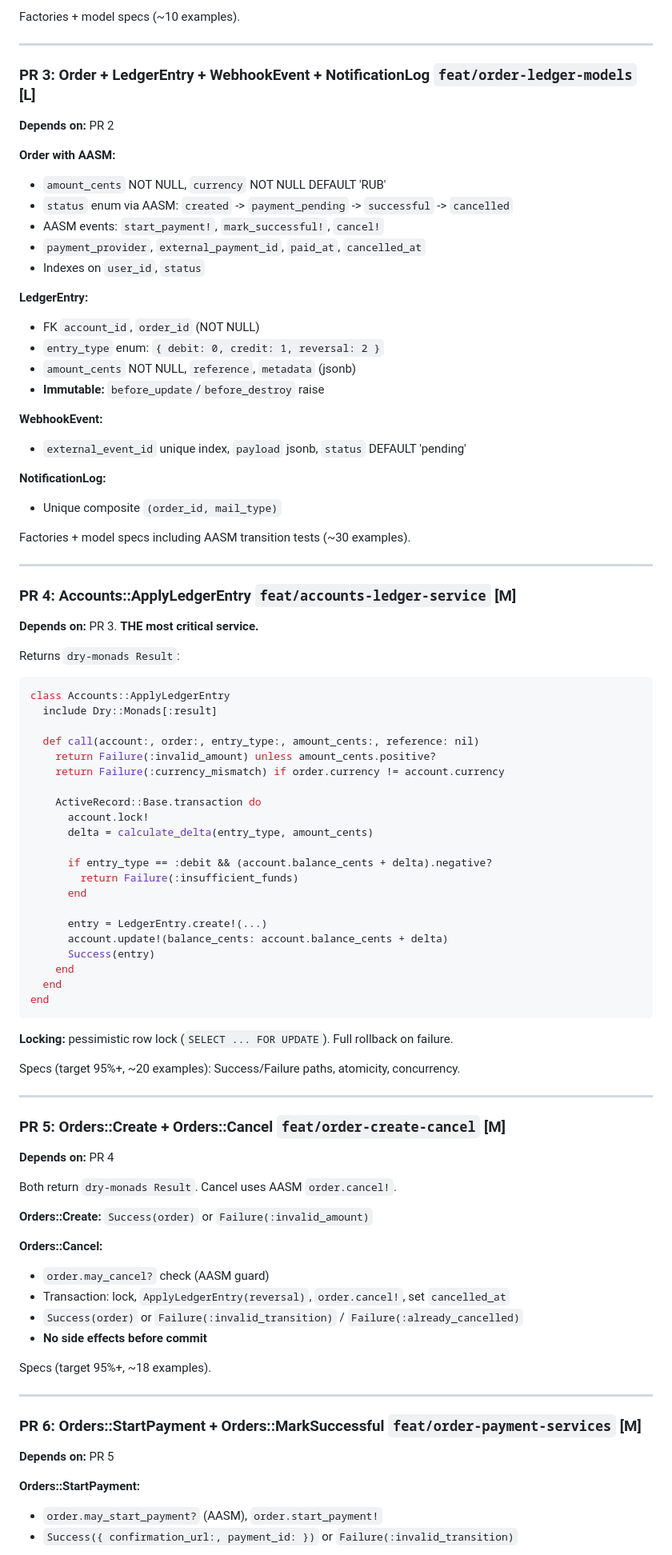
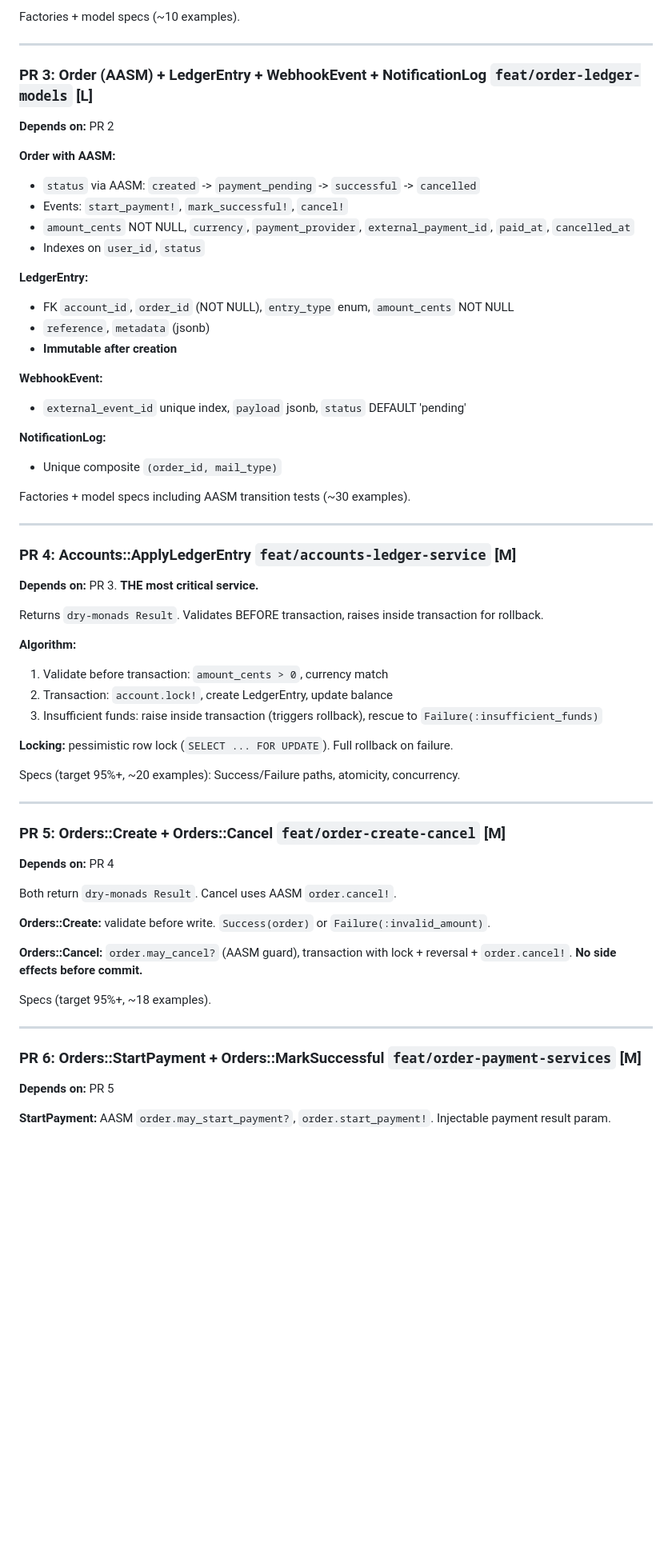
Before and after one commit to sergeychernyakov/aurospace, a Markdown page: docs/IMPLEMENTATION_PLAN.md, the part around one of its changes. Shown at 80% size. Drawn GitHub-style; blank space fills up the shorter version.

````diff
--- a/docs/IMPLEMENTATION_PLAN.md
+++ b/docs/IMPLEMENTATION_PLAN.md
@@ -178,21 +170,19 @@ Factories + model specs (~10 examples).
 
 ---
 
-### PR 3: Order + LedgerEntry + WebhookEvent + NotificationLog `feat/order-ledger-models` [L]
+### PR 3: Order (AASM) + LedgerEntry + WebhookEvent + NotificationLog `feat/order-ledger-models` [L]
 **Depends on:** PR 2
 
 **Order with AASM:**
-- `amount_cents` NOT NULL, `currency` NOT NULL DEFAULT 'RUB'
-- `status` enum via AASM: `created` -> `payment_pending` -> `successful` -> `cancelled`
-- AASM events: `start_payment!`, `mark_successful!`, `cancel!`
-- `payment_provider`, `external_payment_id`, `paid_at`, `cancelled_at`
+- `status` via AASM: `created` -> `payment_pending` -> `successful` -> `cancelled`
+- Events: `start_payment!`, `mark_successful!`, `cancel!`
+- `amount_cents` NOT NULL, `currency`, `payment_provider`, `external_payment_id`, `paid_at`, `cancelled_at`
 - Indexes on `user_id`, `status`
 
 **LedgerEntry:**
-- FK `account_id`, `order_id` (NOT NULL)
-- `entry_type` enum: `{ debit: 0, credit: 1, reversal: 2 }`
-- `amount_cents` NOT NULL, `reference`, `metadata` (jsonb)
-- **Immutable:** `before_update`/`before_destroy` raise
+- FK `account_id`, `order_id` (NOT NULL), `entry_type` enum, `amount_cents` NOT NULL
+- `reference`, `metadata` (jsonb)
+- **Immutable after creation**
 
 **WebhookEvent:**
 - `external_event_id` unique index, `payload` jsonb, `status` DEFAULT 'pending'
@@ -207,31 +197,12 @@ Factories + model specs including AASM transition tests (~30 examples).
 ### PR 4: Accounts::ApplyLedgerEntry `feat/accounts-ledger-service` [M]
 **Depends on:** PR 3. **THE most critical service.**
 
-Returns `dry-monads Result`:
+Returns `dry-monads Result`. Validates BEFORE transaction, raises inside transaction for rollback.
 
-```ruby
-class Accounts::ApplyLedgerEntry
-  include Dry::Monads[:result]
-
-  def call(account:, order:, entry_type:, amount_cents:, reference: nil)
-    return Failure(:invalid_amount) unless amount_cents.positive?
-    return Failure(:currency_mismatch) if order.currency != account.currency
-
-    ActiveRecord::Base.transaction do
-      account.lock!
-      delta = calculate_delta(entry_type, amount_cents)
-
-      if entry_type == :debit && (account.balance_cents + delta).negative?
-        return Failure(:insufficient_funds)
-      end
-
-      entry = LedgerEntry.create!(...)
-      account.update!(balance_cents: account.balance_cents + delta)
-      Success(entry)
-    end
-  end
-end
-```
+**Algorithm:**
+1. Validate before transaction: `amount_cents > 0`, currency match
+2. Transaction: `account.lock!`, create LedgerEntry, update balance
+3. Insufficient funds: raise inside transaction (triggers rollback), rescue to `Failure(:insufficient_funds)`
 
 **Locking:** pessimistic row lock (`SELECT ... FOR UPDATE`). Full rollback on failure.
 
@@ -244,13 +215,9 @@ Specs (target 95%+, ~20 examples): Success/Failure paths, atomicity, concurrency
 
 Both return `dry-monads Result`. Cancel uses AASM `order.cancel!`.
 
-**Orders::Create:** `Success(order)` or `Failure(:invalid_amount)`
+**Orders::Create:** validate before write. `Success(order)` or `Failure(:invalid_amount)`.
 
-**Orders::Cancel:**
-- `order.may_cancel?` check (AASM guard)
-- Transaction: lock, `ApplyLedgerEntry(reversal)`, `order.cancel!`, set `cancelled_at`
-- `Success(order)` or `Failure(:invalid_transition)` / `Failure(:already_cancelled)`
-- **No side effects before commit**
+**Orders::Cancel:** `order.may_cancel?` (AASM guard), transaction with lock + reversal + `order.cancel!`. **No side effects before commit.**
 
 Specs (target 95%+, ~18 examples).
 
@@ -259,7 +226,5 @@ Specs (target 95%+, ~18 examples).
 ### PR 6: Orders::StartPayment + Orders::MarkSuccessful `feat/order-payment-services` [M]
 **Depends on:** PR 5
 
-**Orders::StartPayment:**
-- `order.may_start_payment?` (AASM), `order.start_payment!`
-- `Success({ confirmation_url:, payment_id: })` or `Failure(:invalid_transition)`
+**StartPayment:** AASM `order.may_start_payment?`, `order.start_payment!`. Injectable payment result param.
 
````
Also changed, not shown: other parts of docs/IMPLEMENTATION_PLAN.md (+107 -118 lines).
